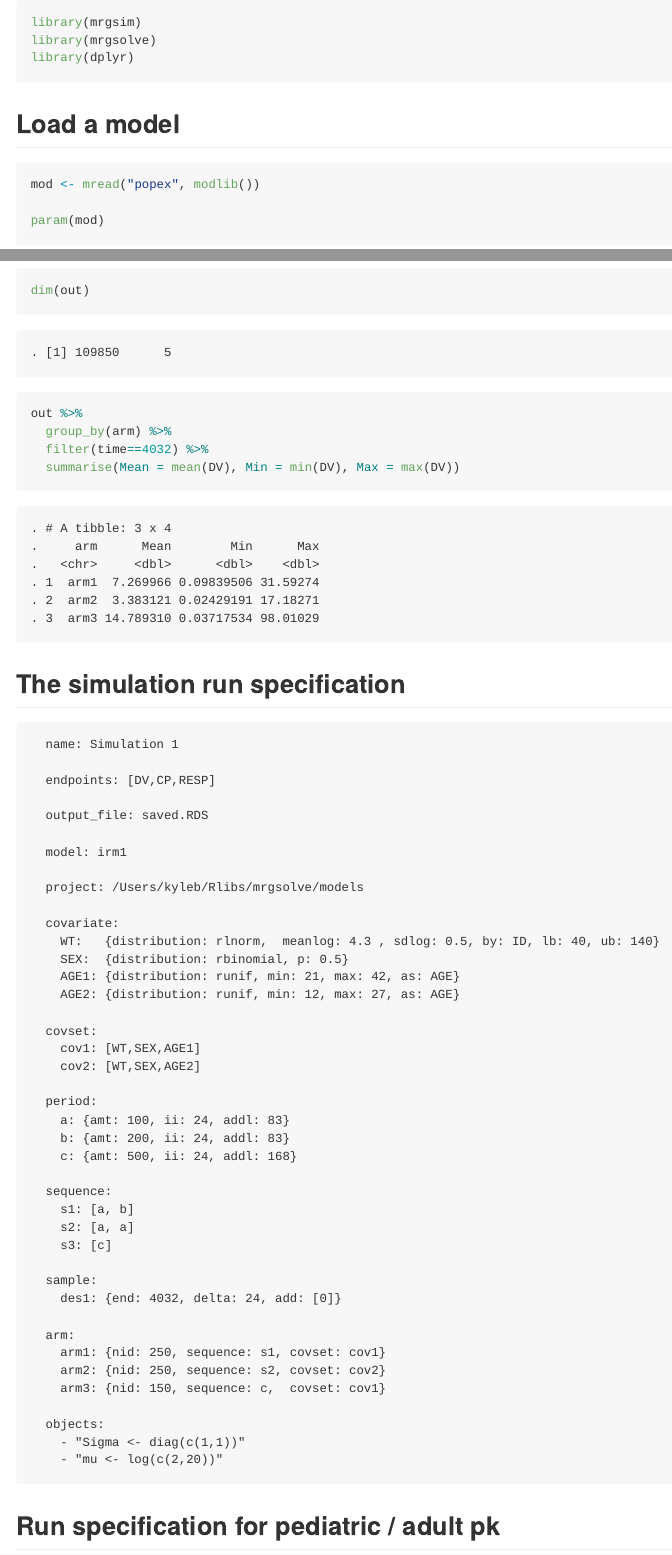
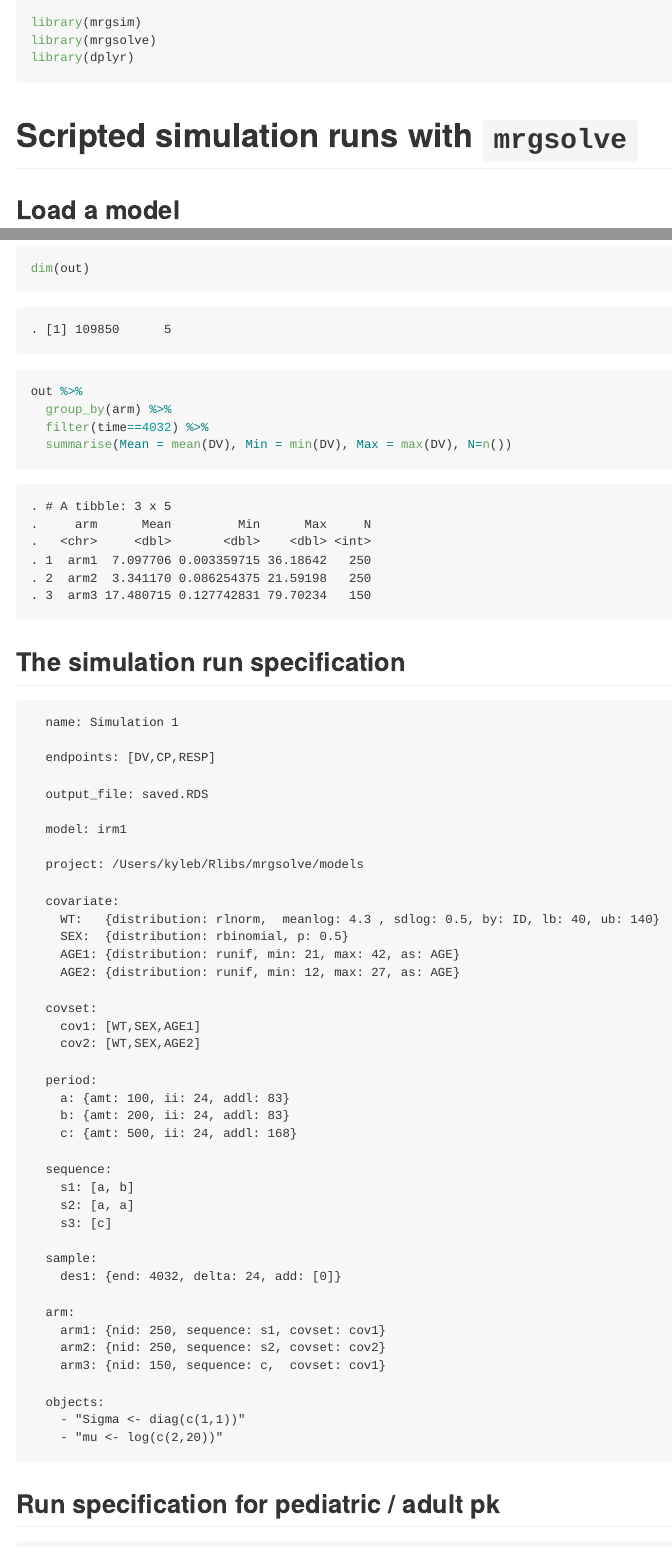
Before and after one commit to kylebaron/mrgsim, an R Markdown document (README.Rmd): the page in a window 1100 px wide, from its top, and a second part further down, joined at a grey line. The pictures show the output file README.md that the author committed with the source, drawn offline in the style of GitHub.

Commit message:
Convert README to .Rmd

````diff
--- a/README.Rmd
+++ b/README.Rmd
@@ -16,6 +16,7 @@ library(mrgsolve)
 library(dplyr)
 ```
 
+# Scripted simulation runs with `mrgsolve`
 
 
 ## Load a model
@@ -42,7 +43,7 @@ dim(out)
 out %>%
   group_by(arm) %>%
   filter(time==4032) %>%
-  summarise(Mean = mean(DV), Min = min(DV), Max = max(DV))
+  summarise(Mean = mean(DV), Min = min(DV), Max = max(DV), N=n())
 ```
 
 
````
Also changed, not shown: README.md.
